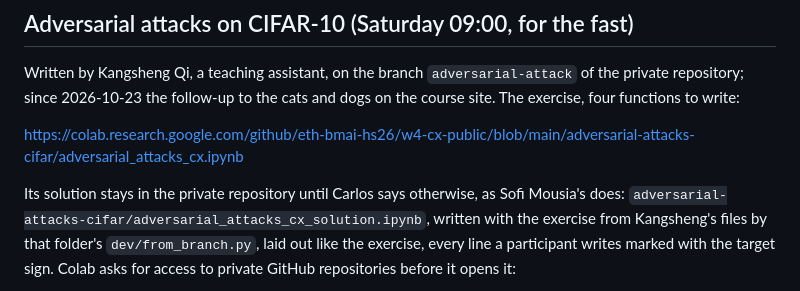
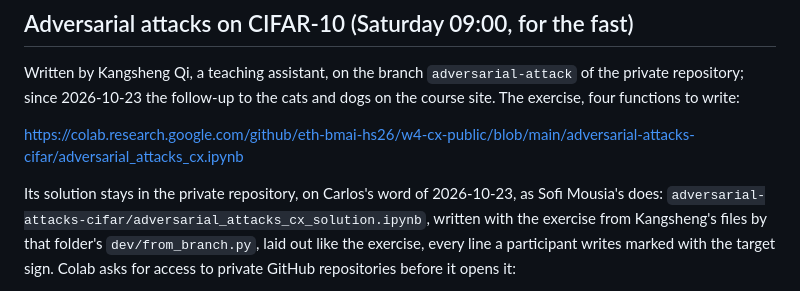
Before and after one commit to eth-bmai-hs26/w4-cx-public, a Markdown page: SOLUTIONS.md, the part around the change. Rendered like a GitHub page.

Commit message:
SOLUTIONS.md: Kangsheng Qi's solution stays private, on Carlos's word of 2026-10-23
Co-Authored-By: Claude Opus 5.5 <noreply@anthropic.com>

```diff
--- a/SOLUTIONS.md
+++ b/SOLUTIONS.md
@@ -161,7 +161,7 @@ since 2026-10-23 the follow-up to the cats and dogs on the course site. The exer
 
 https://colab.research.google.com/github/eth-bmai-hs26/w4-cx-public/blob/main/adversarial-attacks-cifar/adversarial_attacks_cx.ipynb
 
-Its solution stays in the private repository until Carlos says otherwise, as Sofi Mousia's does:
+Its solution stays in the private repository, on Carlos's word of 2026-10-23, as Sofi Mousia's does:
 `adversarial-attacks-cifar/adversarial_attacks_cx_solution.ipynb`, written with the exercise from Kangsheng's
 files by that folder's `dev/from_branch.py`, laid out like the exercise, every line a participant writes
 marked with the target sign. Colab asks for access to private GitHub repositories before it opens it:
```
